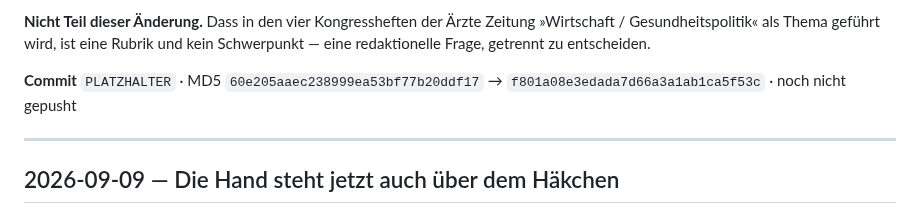
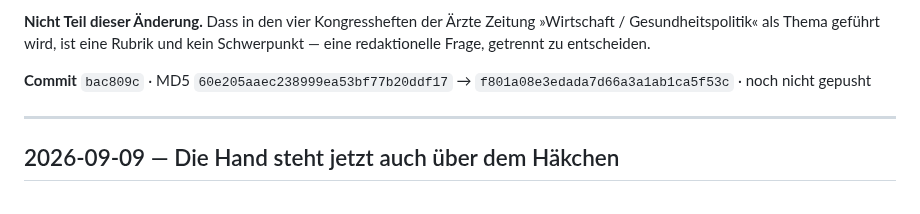
Before and after one commit to Barings1995/jahresvorschau, a Markdown page: Änderungslog_Jahresvorschau.md, the part around the change. Drawn GitHub-style.

Commit message:
Log: die Commit-Kennung des Themenschwerpunkt-Eintrags nachgetragen
Die Kennung steht erst nach dem Commit fest. Nachgezogen als eigener
Commit, nicht per amend - ein amend haette die Kennung erneut veraendert
und den Eintrag wieder auf einen Commit zeigen lassen, den es nicht gibt.

```diff
--- a/Änderungslog_Jahresvorschau.md
+++ b/Änderungslog_Jahresvorschau.md
@@ -125,7 +125,7 @@ Zeitung »Wirtschaft / Gesundheitspolitik« als Thema geführt wird, ist eine
 Rubrik und kein Schwerpunkt — eine redaktionelle Frage, getrennt zu
 entscheiden.
 
-**Commit** `PLATZHALTER` · MD5 `60e205aaec238999ea53bf77b20ddf17` →
+**Commit** `bac809c` · MD5 `60e205aaec238999ea53bf77b20ddf17` →
 `f801a08e3edada7d66a3a1ab1ca5f53c` · noch nicht gepusht
 
 ---
```
